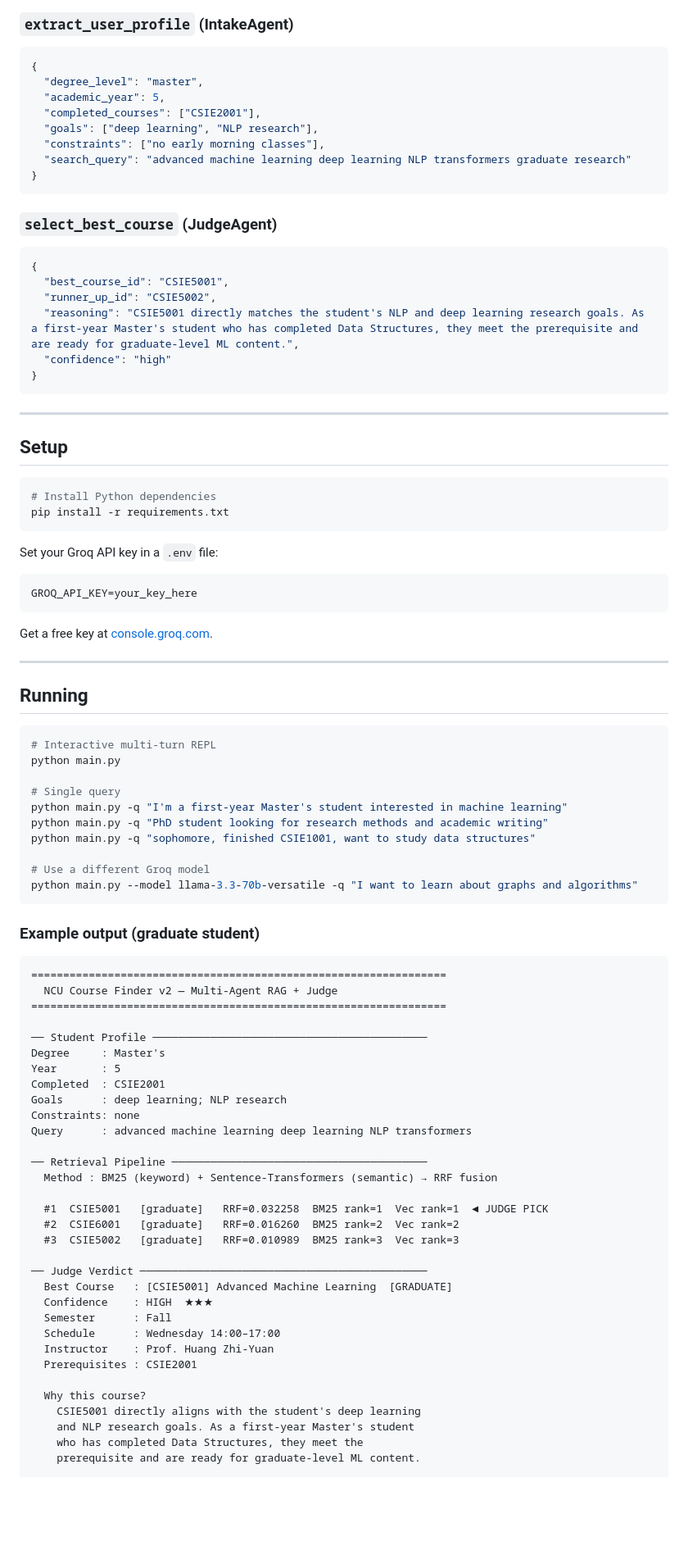
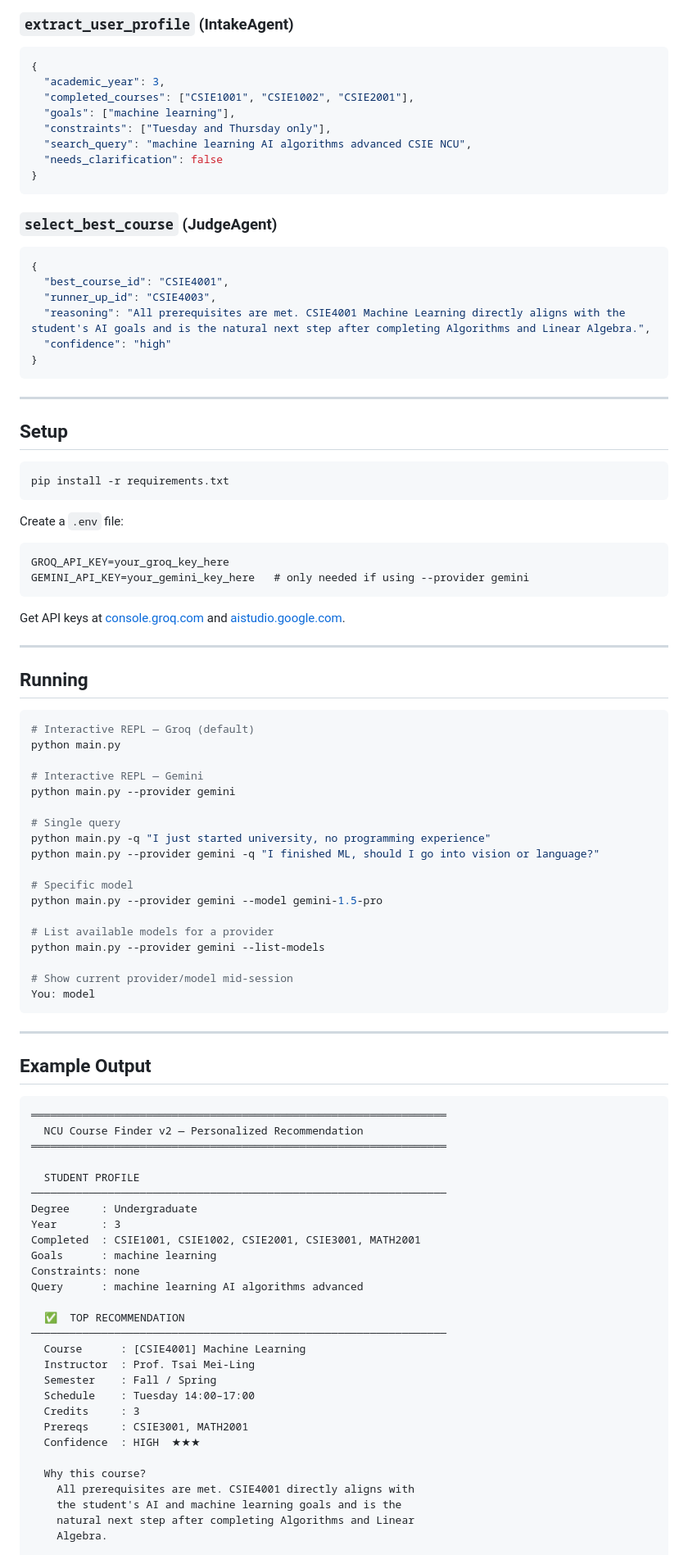
Before and after one commit to marktran0710/multiAgent-ncu-courses, a Markdown page: README.md, the part around one of its changes. Shown at 82% size. Rendered like a GitHub page; blank space fills up the shorter version.

````diff
--- a/README.md
+++ b/README.md
@@ -152,12 +214,12 @@ while True:
 
 ```json
 {
-  "degree_level": "master",
-  "academic_year": 5,
-  "completed_courses": ["CSIE2001"],
-  "goals": ["deep learning", "NLP research"],
-  "constraints": ["no early morning classes"],
-  "search_query": "advanced machine learning deep learning NLP transformers graduate research"
+  "academic_year": 3,
+  "completed_courses": ["CSIE1001", "CSIE1002", "CSIE2001"],
+  "goals": ["machine learning"],
+  "constraints": ["Tuesday and Thursday only"],
+  "search_query": "machine learning AI algorithms advanced CSIE NCU",
+  "needs_clarification": false
 }
 ```
 
@@ -165,9 +227,9 @@ while True:
 
 ```json
 {
-  "best_course_id": "CSIE5001",
-  "runner_up_id": "CSIE5002",
-  "reasoning": "CSIE5001 directly matches the student's NLP and deep learning research goals. As a first-year Master's student who has completed Data Structures, they meet the prerequisite and are ready for graduate-level ML content.",
+  "best_course_id": "CSIE4001",
+  "runner_up_id": "CSIE4003",
+  "reasoning": "All prerequisites are met. CSIE4001 Machine Learning directly aligns with the student's AI goals and is the natural next step after completing Algorithms and Linear Algebra.",
   "confidence": "high"
 }
 ```
@@ -177,68 +239,74 @@ while True:
 ## Setup
 
 ```bash
-# Install Python dependencies
 pip install -r requirements.txt
 ```
 
-Set your Groq API key in a `.env` file:
+Create a `.env` file:
 
 ```
-GROQ_API_KEY=your_key_here
+GROQ_API_KEY=your_groq_key_here
+GEMINI_API_KEY=your_gemini_key_here   # only needed if using --provider gemini
 ```
 
-Get a free key at [console.groq.com](https://console.groq.com).
+Get API keys at [console.groq.com](https://console.groq.com) and [aistudio.google.com](https://aistudio.google.com).
 
 ---
 
 ## Running
 
 ```bash
-# Interactive multi-turn REPL
+# Interactive REPL — Groq (default)
 python main.py
 
+# Interactive REPL — Gemini
+python main.py --provider gemini
+
 # Single query
-python main.py -q "I'm a first-year Master's student interested in machine learning"
-python main.py -q "PhD student looking for research methods and academic writing"
-python main.py -q "sophomore, finished CSIE1001, want to study data structures"
+python main.py -q "I just started university, no programming experience"
+python main.py --provider gemini -q "I finished ML, should I go into vision or language?"
 
-# Use a different Groq model
-python main.py --model llama-3.3-70b-versatile -q "I want to learn about graphs and algorithms"
+# Specific model
+python main.py --provider gemini --model gemini-1.5-pro
+
+# List available models for a provider
+python main.py --provider gemini --list-models
+
+# Show current provider/model mid-session
+You: model
 ```
 
-### Example output (graduate student)
+---
+
+## Example Output
 
 ```
-=================================================================
-  NCU Course Finder v2 — Multi-Agent RAG + Judge
-=================================================================
+═════════════════════════════════════════════════════════════════
+  NCU Course Finder v2 — Personalized Recommendation
+═════════════════════════════════════════════════════════════════
 
-── Student Profile ───────────────────────────────────────────
-Degree     : Master's
-Year       : 5
-Completed  : CSIE2001
-Goals      : deep learning; NLP research
+  STUDENT PROFILE
+─────────────────────────────────────────────────────────────────
+Degree     : Undergraduate
+Year       : 3
+Completed  : CSIE1001, CSIE1002, CSIE2001, CSIE3001, MATH2001
+Goals      : machine learning
 Constraints: none
-Query      : advanced machine learning deep learning NLP transformers
+Query      : machine learning AI algorithms advanced
 
-── Retrieval Pipeline ────────────────────────────────────────
-  Method : BM25 (keyword) + Sentence-Transformers (semantic) → RRF fusion
-
-  #1  CSIE5001   [graduate]   RRF=0.032258  BM25 rank=1  Vec rank=1  ◄ JUDGE PICK
-  #2  CSIE6001   [graduate]   RRF=0.016260  BM25 rank=2  Vec rank=2
-  #3  CSIE5002   [graduate]   RRF=0.010989  BM25 rank=3  Vec rank=3
-
-── Judge Verdict ─────────────────────────────────────────────
-  Best Course   : [CSIE5001] Advanced Machine Learning  [GRADUATE]
-  Confidence    : HIGH  ★★★
-  Semester      : Fall
-  Schedule      : Wednesday 14:00–17:00
-  Instructor    : Prof. Huang Zhi-Yuan
-  Prerequisites : CSIE2001
+  ✅  TOP RECOMMENDATION
+─────────────────────────────────────────────────────────────────
+  Course      : [CSIE4001] Machine Learning
+  Instructor  : Prof. Tsai Mei-Ling
+  Semester    : Fall / Spring
+  Schedule    : Tuesday 14:00–17:00
+  Credits     : 3
+  Prereqs     : CSIE3001, MATH2001
+  Confidence  : HIGH  ★★★
 
   Why this course?
-    CSIE5001 directly aligns with the student's deep learning
-    and NLP research goals. As a first-year Master's student
-    who has completed Data Structures, they meet the
-    prerequisite and are ready for graduate-level ML content.
+    All prerequisites are met. CSIE4001 directly aligns with
+    the student's AI and machine learning goals and is the
+    natural next step after completing Algorithms and Linear
+    Algebra.
 
````
Also changed, not shown: other parts of README.md (+169 -56 lines).
